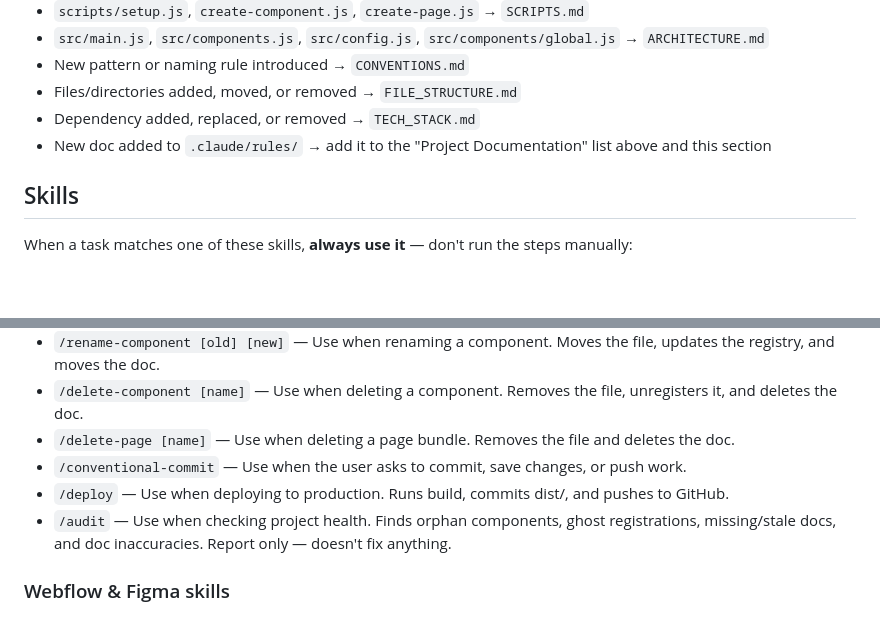
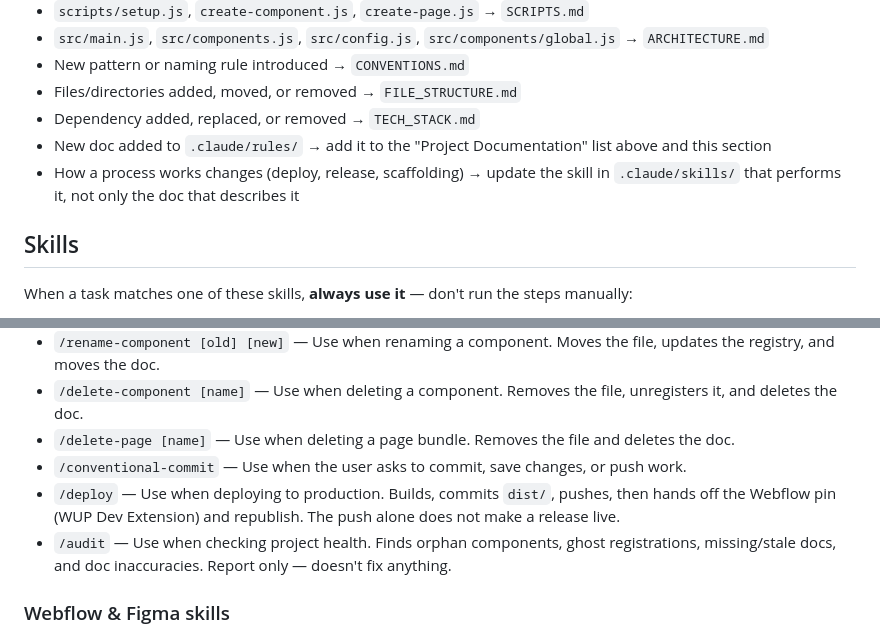
Before and after one commit to wonderup-agency/carbon-signal, a Markdown page: .claude/CLAUDE.md, 2 parts joined by grey strips. Rendered like a GitHub page; blank space fills up the shorter version.

Commit message:
docs(deploy): finish the flow in the skill's summary, and add a no-extension fallback
Step 4 already said "the push is not the deploy", but the skill's own
description and intro line still ended at `git push` — as did CLAUDE.md's
`/deploy` entry. Those are the lines that decide when the skill fires and what
anyone skimming reads, so the half of the release that lives in Webflow stayed
invisible at exactly the points where it needed to be seen.

Adds a fallback for anyone without the WUP extension: read the pushed SHA with
`git rev-parse HEAD` and hand over the pinned URL, printed rather than stored.
Storing it in webflow-snippet.html would recreate the drift that produced the
v1.0.13/v1.0.14 mismatch, and it would only cover the global snippet anyway —
page bundles and CMS templates need the extension regardless.

Also corrects the purge note (purge-cdn.yml purges `@main`, which the live site
no longer runs on) and adds `.claude/skills/` to CLAUDE.md's documentation
maintenance checklist — its absence is why d54c512 updated the rules docs and
left the deploy skill on the pre-incident text for two weeks.

Co-Authored-By: Claude Opus 5 <noreply@anthropic.com>

```diff
--- a/.claude/CLAUDE.md
+++ b/.claude/CLAUDE.md
@@ -66,6 +66,7 @@ All docs in `.claude/rules/` directory:
 - Files/directories added, moved, or removed → `FILE_STRUCTURE.md`
 - Dependency added, replaced, or removed → `TECH_STACK.md`
 - New doc added to `.claude/rules/` → add it to the "Project Documentation" list above and this section
+- How a process works changes (deploy, release, scaffolding) → update the skill in `.claude/skills/` that performs it, not only the doc that describes it
 
 ## Skills
 
@@ -77,7 +78,7 @@ When a task matches one of these skills, **always use it** — don't run the ste
 - `/delete-component [name]` — Use when deleting a component. Removes the file, unregisters it, and deletes the doc.
 - `/delete-page [name]` — Use when deleting a page bundle. Removes the file and deletes the doc.
 - `/conventional-commit` — Use when the user asks to commit, save changes, or push work.
-- `/deploy` — Use when deploying to production. Runs build, commits dist/, and pushes to GitHub.
+- `/deploy` — Use when deploying to production. Builds, commits `dist/`, pushes, then hands off the Webflow pin (WUP Dev Extension) and republish. The push alone does not make a release live.
 - `/audit` — Use when checking project health. Finds orphan components, ghost registrations, missing/stale docs, and doc inaccuracies. Report only — doesn't fix anything.
 
 ### Webflow & Figma skills
```
Also changed, not shown: 1 other file.
